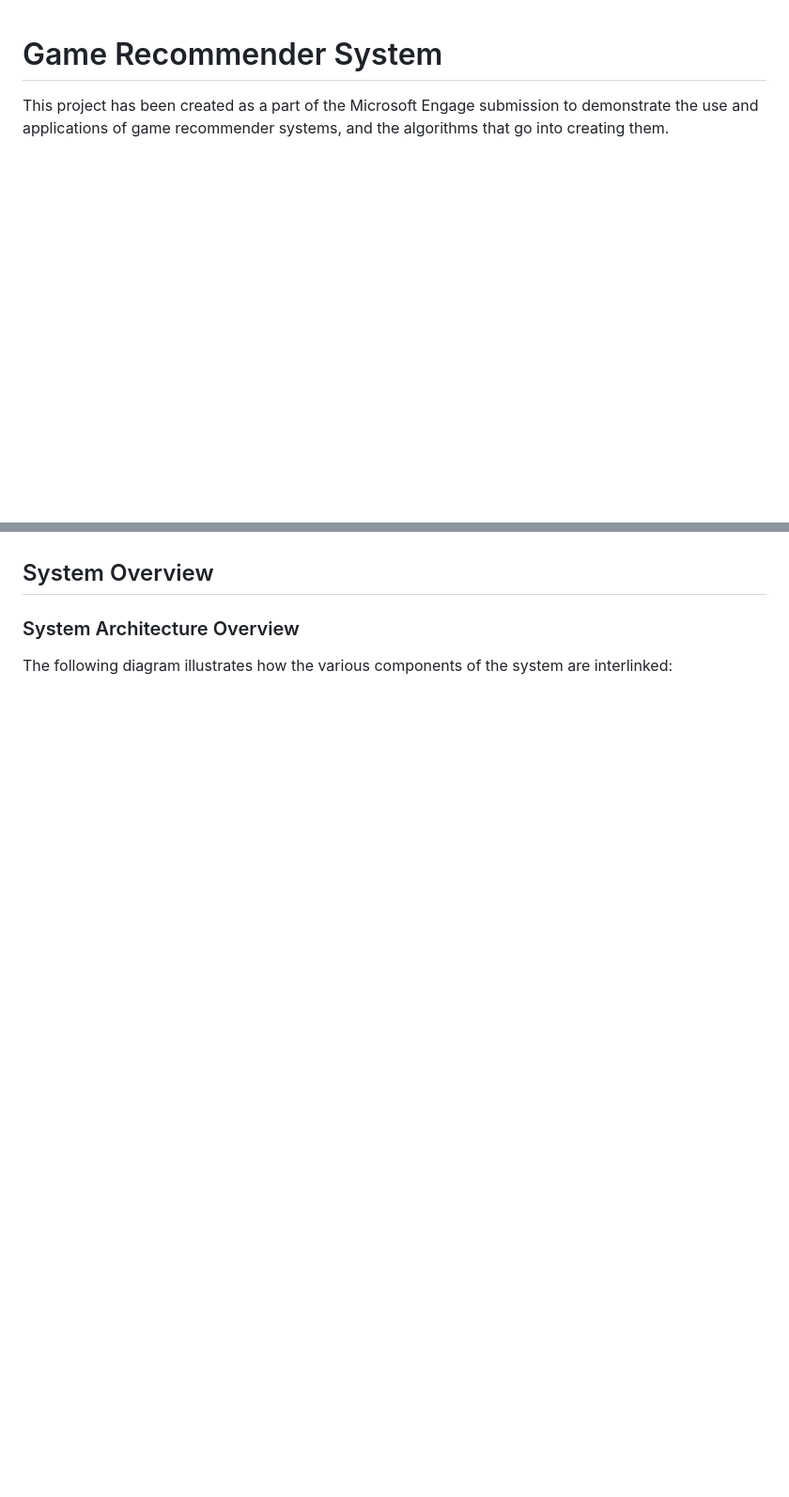
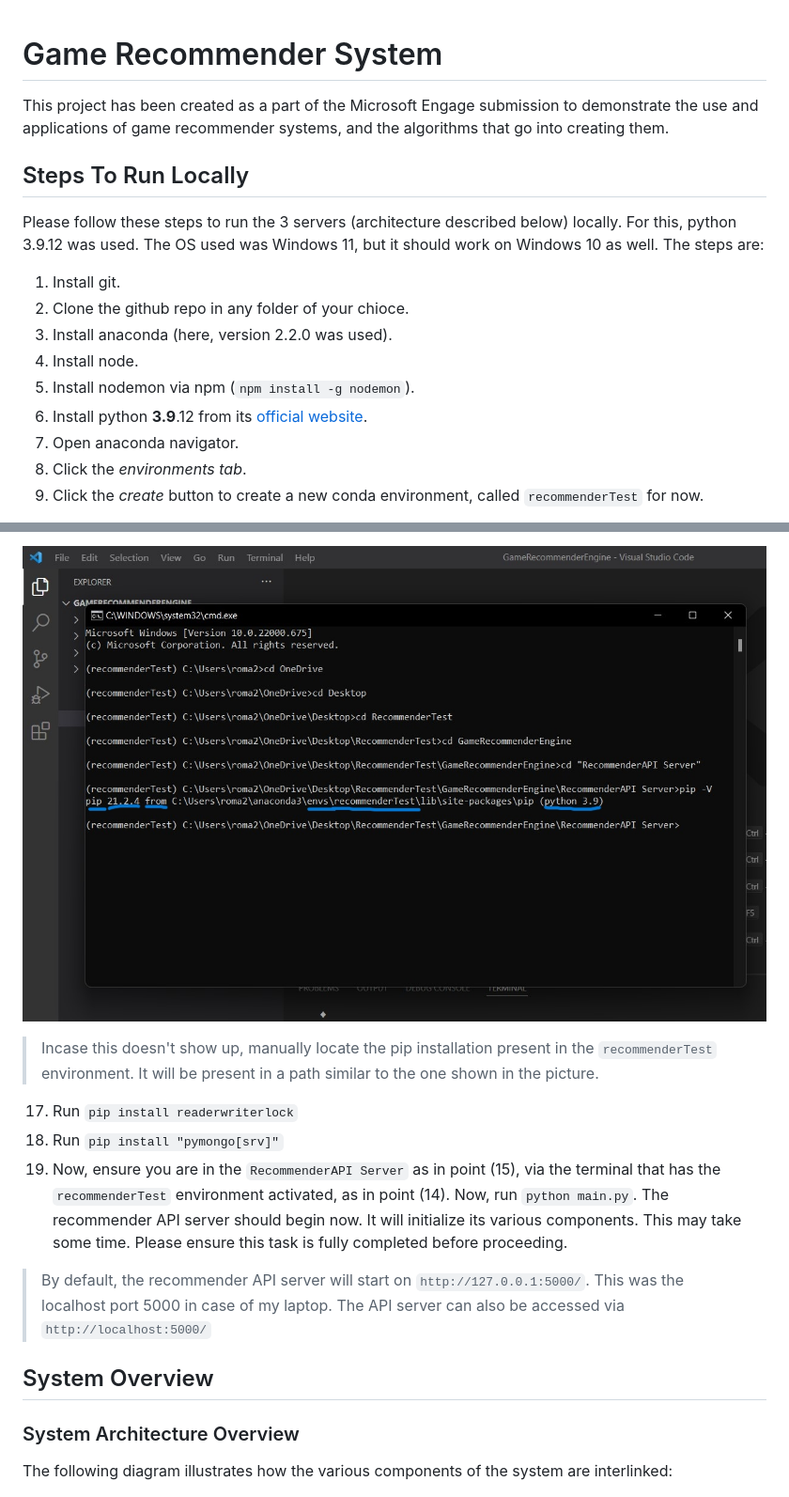
Before and after one commit to rohan843/GameRecommenderEngine, a Markdown page: README.md, 2 parts joined by grey strips. Shown: that part at 94% size. GitHub-like rendering; pictures changed too: Docs/install_4.jpg (added); blank space fills up the shorter version.

Commit message:
Write basic instructions

```diff
--- a/README.md
+++ b/README.md
@@ -1,3 +1,18 @@
 # Game Recommender System
 
 This project has been created as a part of the Microsoft Engage submission to demonstrate the use and applications of game recommender systems, and the algorithms that go into creating them.
+
+## Steps To Run Locally
+
+Please follow these steps to run the 3 servers (architecture described below) locally. For this, python 3.9.12 was used. The OS used was Windows 11, but it should work on Windows 10 as well. The steps are:
+
+1. Install git.
+2. Clone the github repo in any folder of your chioce.
+3. Install anaconda (here, version 2.2.0 was used).
+4. Install node.
+5. Install nodemon via npm (`npm install -g nodemon`).
+6. Install python **3.9**.12 from its [official website](https://www.python.org/downloads/release/python-3912/).
+7. Open anaconda navigator.
+8. Click the *environments tab*.
+9. Click the *create* button to create a new conda environment, called `recommenderTest` for now.
+
@@ -4,3 +35,12 @@ This project has been created as a part of the Microsoft Engage submission to de
+![pip version](Docs/install_4.jpg)
+
+> Incase this doesn't show up, manually locate the pip installation present in the `recommenderTest` environment. It will be present in a path similar to the one shown in the picture.
+
+17. Run `pip install readerwriterlock`
+18. Run `pip install "pymongo[srv]"`
+19. Now, ensure you are in the `RecommenderAPI Server` as in point (15), via the terminal that has the `recommenderTest` environment activated, as in point (14). Now, run `python main.py`. The recommender API server should begin now. It will initialize its various components. This may take some time. Please ensure this task is fully completed before proceeding.
+
+> By default, the recommender API server will start on `http://127.0.0.1:5000/`. This was the localhost port 5000 in case of my laptop. The API server can also be accessed via `http://localhost:5000/`
 
 ## System Overview
 
```
Also changed, not shown: other parts of README.md (+16 -0 lines), Docs/install_1.jpg (added), Docs/install_2.jpg (added), Docs/install_3.jpg (added).
